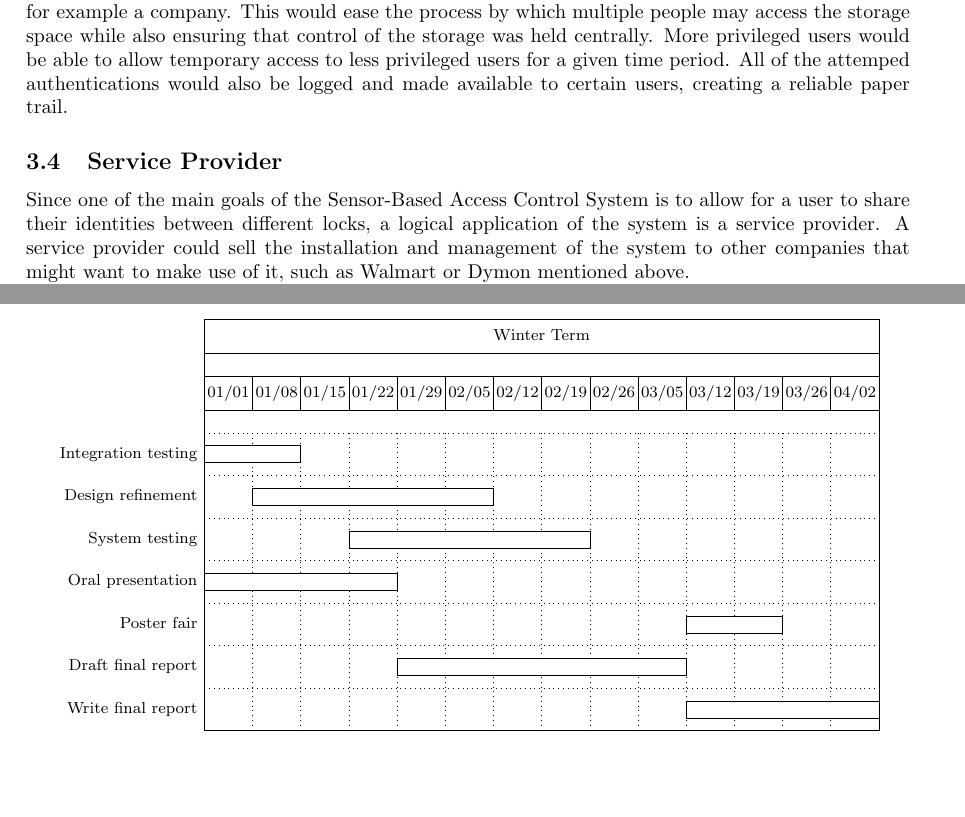
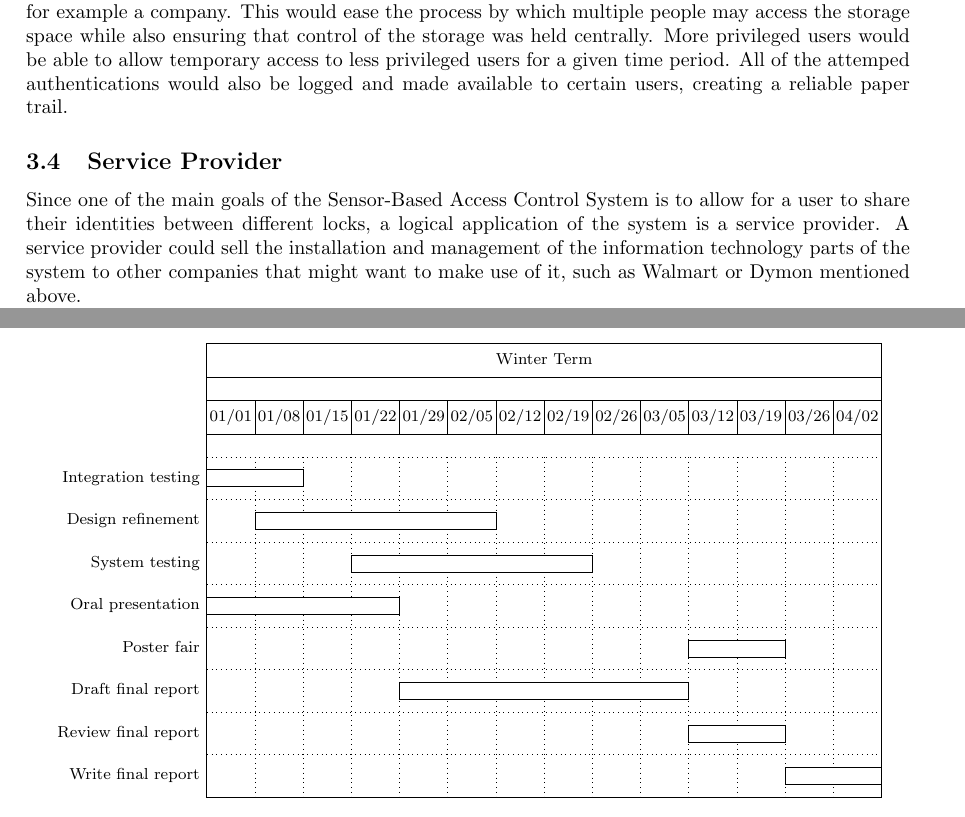
Before and after one commit to richardperryman/NFC-Engineering-Project, a LaTeX document (Proposal/proposal.tex): two parts of pages 6 and 7 of 9, joined at a grey line, cut so that both start at the same text, the shorter picture padded with empty space. Compiled offline with pdfLaTeX.

Commit message:
Made last edits to proposal and added pdf to repository

```diff
--- a/Proposal/proposal.tex
+++ b/Proposal/proposal.tex
@@ -221,8 +221,8 @@ reliable paper trail.
 
 Since one of the main goals of the Sensor-Based Access Control System is to allow for a user to share their identities
 between different locks, a logical application of the system is a service provider. A service provider could sell the
-installation and management of the system to other companies that might want to make use of it, such as Walmart or
-Dymon mentioned above.
+installation and management of the information technology parts of the system to other companies that might want to
+make use of it, such as Walmart or Dymon mentioned above.
 
 This would benefit the end users as they would be able to share their identities amongst the service providers' various
 customers. This would allow someone to sign up for a locker at Walmart, and later reuse all the work that they did to
@@ -308,7 +308,8 @@ potential customers as well as reducing the overall cost of setting up the syste
 	\ganttbar{Oral presentation}{1}{4} \\
 	\ganttbar{Poster fair}{11}{12} \\
 	\ganttbar{Draft final report}{5}{10} \\
-	\ganttbar{Write final report}{11}{14}
+	\ganttbar{Review final report}{11}{12} \\
+	\ganttbar{Write final report}{13}{14}
 \end{ganttchart}
 \end{figure}
 
```
Also changed, not shown: Proposal/proposal.pdf (added), 1 other file.
